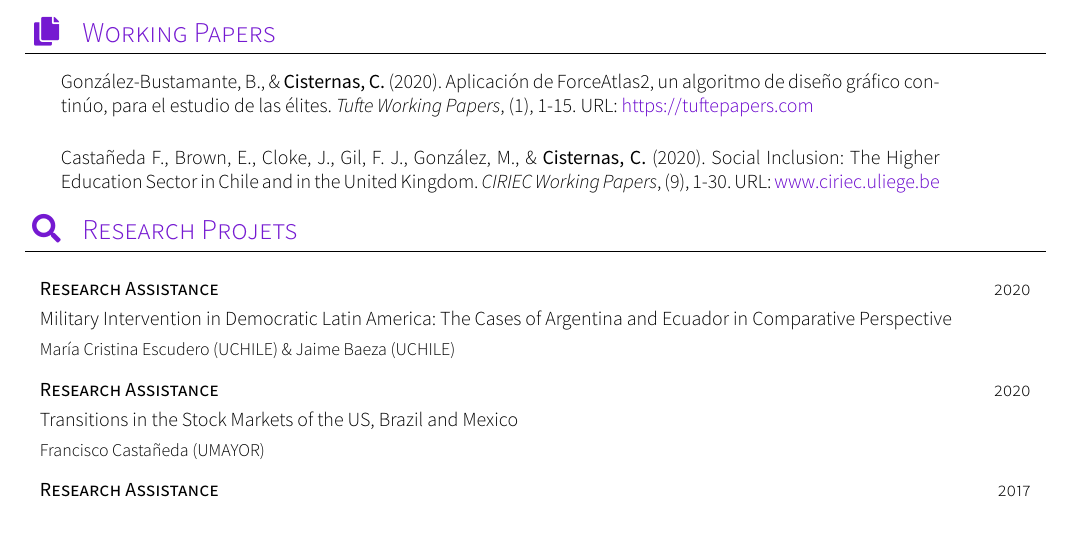
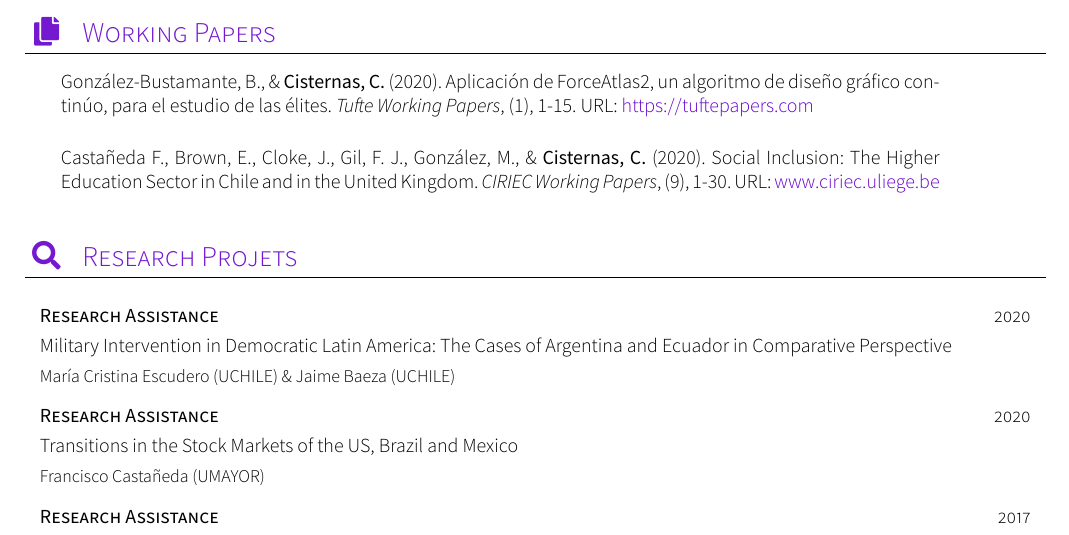
Before and after one commit to carlacisternasg/CV-LuaLaTeX, a LaTeX CV (CV-Carla-Cisternas.tex, which reads sections/workingpapers.tex): part of page 2 of 3, cut so that both start at the same text. Compiled offline with XeLaTeX; a missing font is replaced by an installed copy or a similar font; a LaTeX package or settings file that is missing is left out.

Commit message:
Update workingpapers.tex

```diff
--- a/sections/workingpapers.tex
+++ b/sections/workingpapers.tex
@@ -19,5 +19,5 @@
 \begin{publications}
 \publicationentry{}{González-Bustamante, B., \& {\bfseries Cisternas, C.} (2020). Aplicación de ForceAtlas2, un algoritmo de diseño gráfico continúo, para el estudio de las élites. {\itshape Tufte Working Papers}, (1), 1-15. URL: \href{https://tuftepapers.com/2020/09/aplicacion-de-ForceAtlas2-algoritmo-de-diseno-grafico.html}{\textcolor{cccolor}{https://tuftepapers.com}}}\\
 
-\publicationentry{}{Castañeda F., Brown, E., Cloke, J., Gil, F. J., González, M., \& {\bfseries Cisternas, C.} (2020). Social Inclusion: The Higher Education Sector in Chile and in the United Kingdom. {\itshape CIRIEC Working Papers}, (9), 1-30. URL: \href{http://www.ciriec.uliege.be/wp-content/uploads/2020/07/WP2020-09.pdf}{\textcolor{cccolor}{www.ciriec.uliege.be}}}
+\publicationentry{}{Castañeda F., Brown, E., Cloke, J., Gil, F. J., González, M., \& {\bfseries Cisternas, C.} (2020). Social Inclusion: The Higher Education Sector in Chile and in the United Kingdom. {\itshape CIRIEC Working Papers}, (9), 1-30. URL: \href{http://www.ciriec.uliege.be/wp-content/uploads/2020/07/WP2020-09.pdf}{\textcolor{cccolor}{www.ciriec.uliege.be}}}\\
 \end{publications}
```
